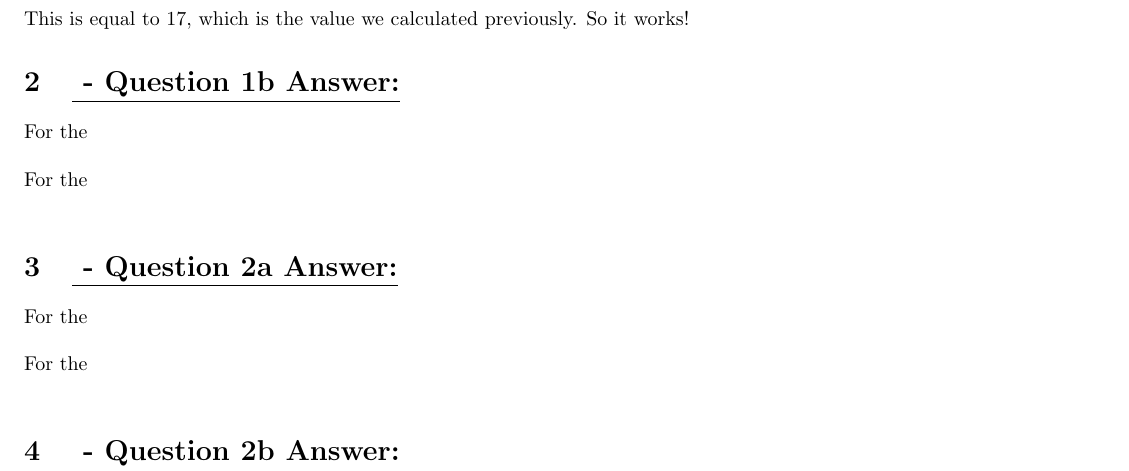
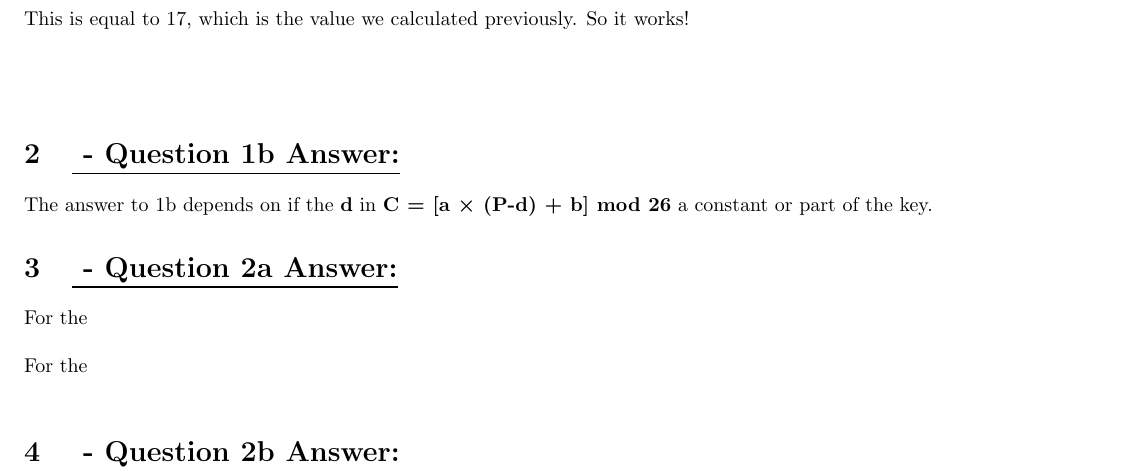
Before and after one commit to jacobpclouse/526-HW-1-Cipher, a LaTeX document (Documentation/LaTeX Docs/jacob-clouse-526-hm1.tex): part of page 2 of 2, cut so that both start at the same text. Compiled offline with pdfLaTeX.

Commit message:
started on question 1b

```diff
--- a/Documentation/LaTeX Docs/jacob-clouse-526-hm1.tex
+++ b/Documentation/LaTeX Docs/jacob-clouse-526-hm1.tex
@@ -65,15 +65,18 @@ We use the Euclidean Algorithm to find the Greatest Common Divisor (or GCD) of 1
 	(15(19) + 18) mod 26
 \end{align}
 This is equal to 17, which is the value we calculated previously. So it works!
-
-
-
+\\
+\\
+\\
 \section{\underline{ - Question 1b Answer:}}
-For the
-\newline
-\newline
-For the
-\newline
+\iffalse
+COMMENT:
+1b) if it it is part of the key, than it is not solvable
+if it is a constant, then it could be solvable
+even if is a known value, there could be 3 equations
+THIS ONE IS SUBJECTIVE!!!!
+\fi
+The answer to 1b depends on if the \textbf{d} in \textbf{C = [a × (P-d) + b] mod 26} a constant or part of the key.
 
 \section{\underline{ - Question 2a Answer:}}
 For the
```
Also changed, not shown: Documentation/LaTeX Docs/jacob-clouse-526-hm1.pdf, 2 other files.
